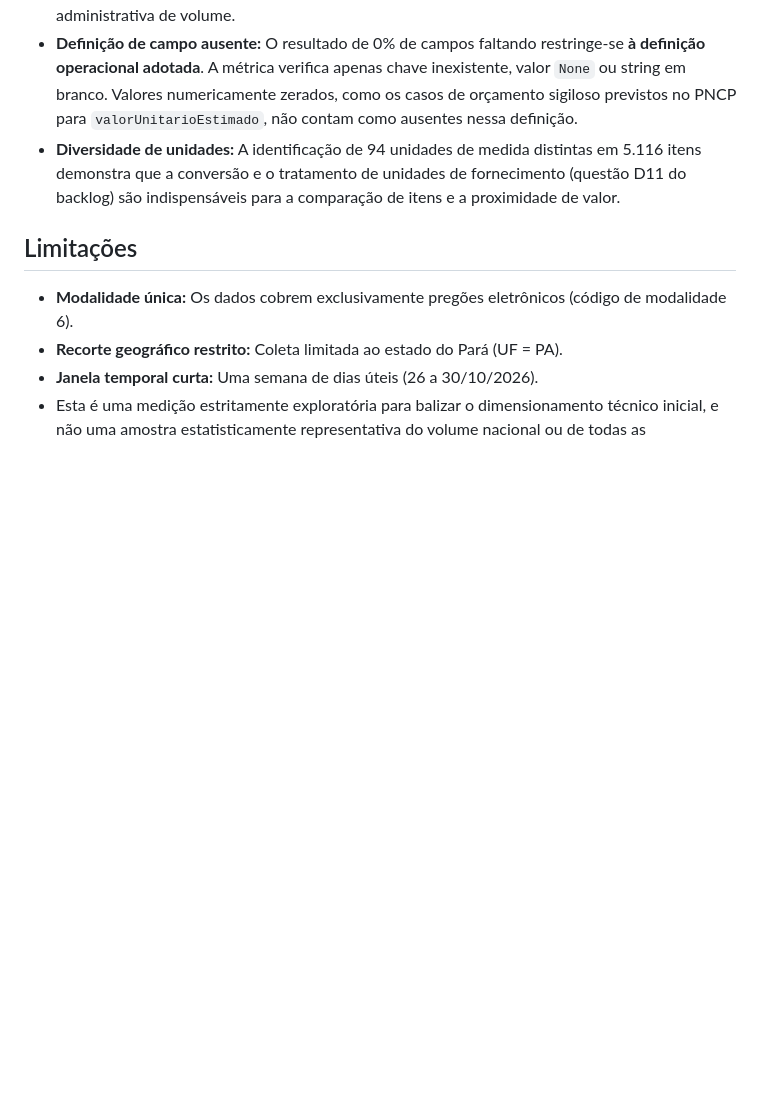
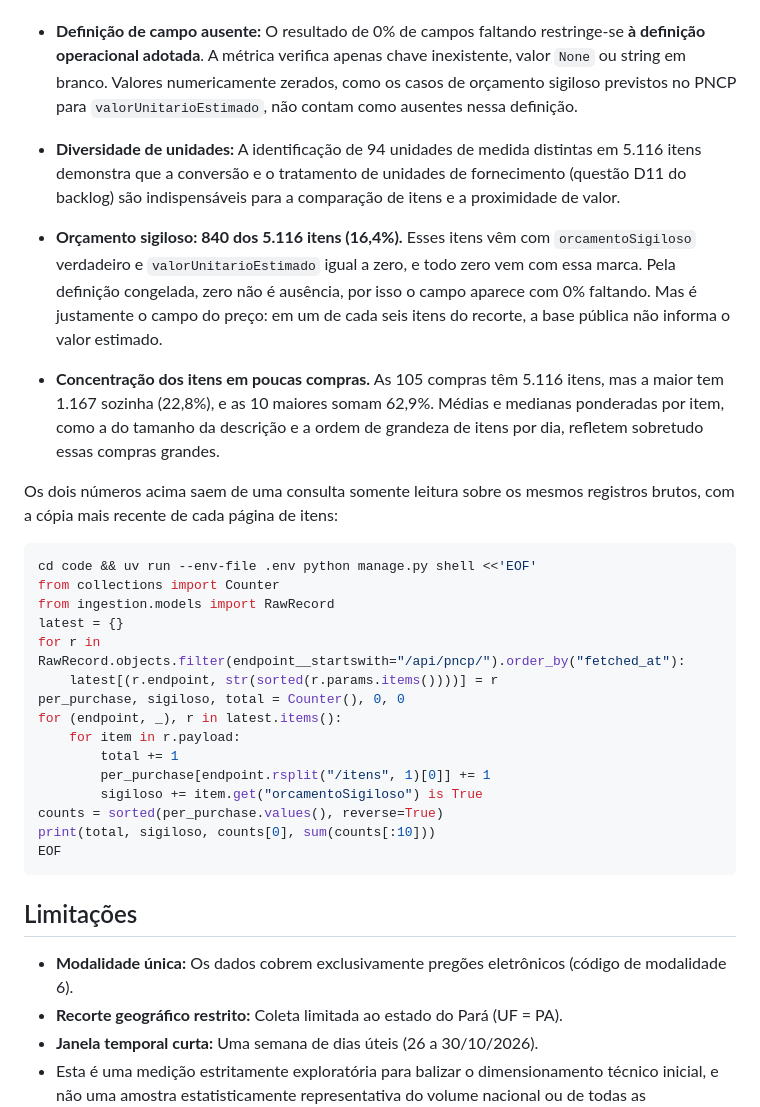
Before and after one commit to RNobre1/tcc-licitacoes-municipais, a Markdown page: TCC/validações/2026-11-05-medicao-exploratoria-da-base-publica.md, the part around the change. Drawn GitHub-style; blank space fills up the shorter version.

Commit message:
docs(validações): acrescenta o orçamento sigiloso e a concentração por compra
Os dois fatos vêm da revisão independente da medição e entram como observação, por decisão do autor. As métricas congeladas não mudam.

````diff
--- a/TCC/validações/2026-11-05-medicao-exploratoria-da-base-publica.md
+++ b/TCC/validações/2026-11-05-medicao-exploratoria-da-base-publica.md
@@ -72,6 +72,29 @@ Separando fato observado de inferência:
 - **Definição de campo ausente:** O resultado de 0% de campos faltando restringe-se **à definição operacional adotada**. A métrica verifica apenas chave inexistente, valor `None` ou string em branco. Valores numericamente zerados, como os casos de orçamento sigiloso previstos no PNCP para `valorUnitarioEstimado`, não contam como ausentes nessa definição.
 - **Diversidade de unidades:** A identificação de 94 unidades de medida distintas em 5.116 itens demonstra que a conversão e o tratamento de unidades de fornecimento (questão D11 do backlog) são indispensáveis para a comparação de itens e a proximidade de valor.
 
+- **Orçamento sigiloso: 840 dos 5.116 itens (16,4%).** Esses itens vêm com `orcamentoSigiloso` verdadeiro e `valorUnitarioEstimado` igual a zero, e todo zero vem com essa marca. Pela definição congelada, zero não é ausência, por isso o campo aparece com 0% faltando. Mas é justamente o campo do preço: em um de cada seis itens do recorte, a base pública não informa o valor estimado.
+- **Concentração dos itens em poucas compras.** As 105 compras têm 5.116 itens, mas a maior tem 1.167 sozinha (22,8%), e as 10 maiores somam 62,9%. Médias e medianas ponderadas por item, como a do tamanho da descrição e a ordem de grandeza de itens por dia, refletem sobretudo essas compras grandes.
+
+Os dois números acima saem de uma consulta somente leitura sobre os mesmos registros brutos, com a cópia mais recente de cada página de itens:
+
+```bash
+cd code && uv run --env-file .env python manage.py shell <<'EOF'
+from collections import Counter
+from ingestion.models import RawRecord
+latest = {}
+for r in RawRecord.objects.filter(endpoint__startswith="/api/pncp/").order_by("fetched_at"):
+    latest[(r.endpoint, str(sorted(r.params.items())))] = r
+per_purchase, sigiloso, total = Counter(), 0, 0
+for (endpoint, _), r in latest.items():
+    for item in r.payload:
+        total += 1
+        per_purchase[endpoint.rsplit("/itens", 1)[0]] += 1
+        sigiloso += item.get("orcamentoSigiloso") is True
+counts = sorted(per_purchase.values(), reverse=True)
+print(total, sigiloso, counts[0], sum(counts[:10]))
+EOF
+```
+
 ## Limitações
 - **Modalidade única:** Os dados cobrem exclusivamente pregões eletrônicos (código de modalidade 6).
 - **Recorte geográfico restrito:** Coleta limitada ao estado do Pará (UF = PA).
````
